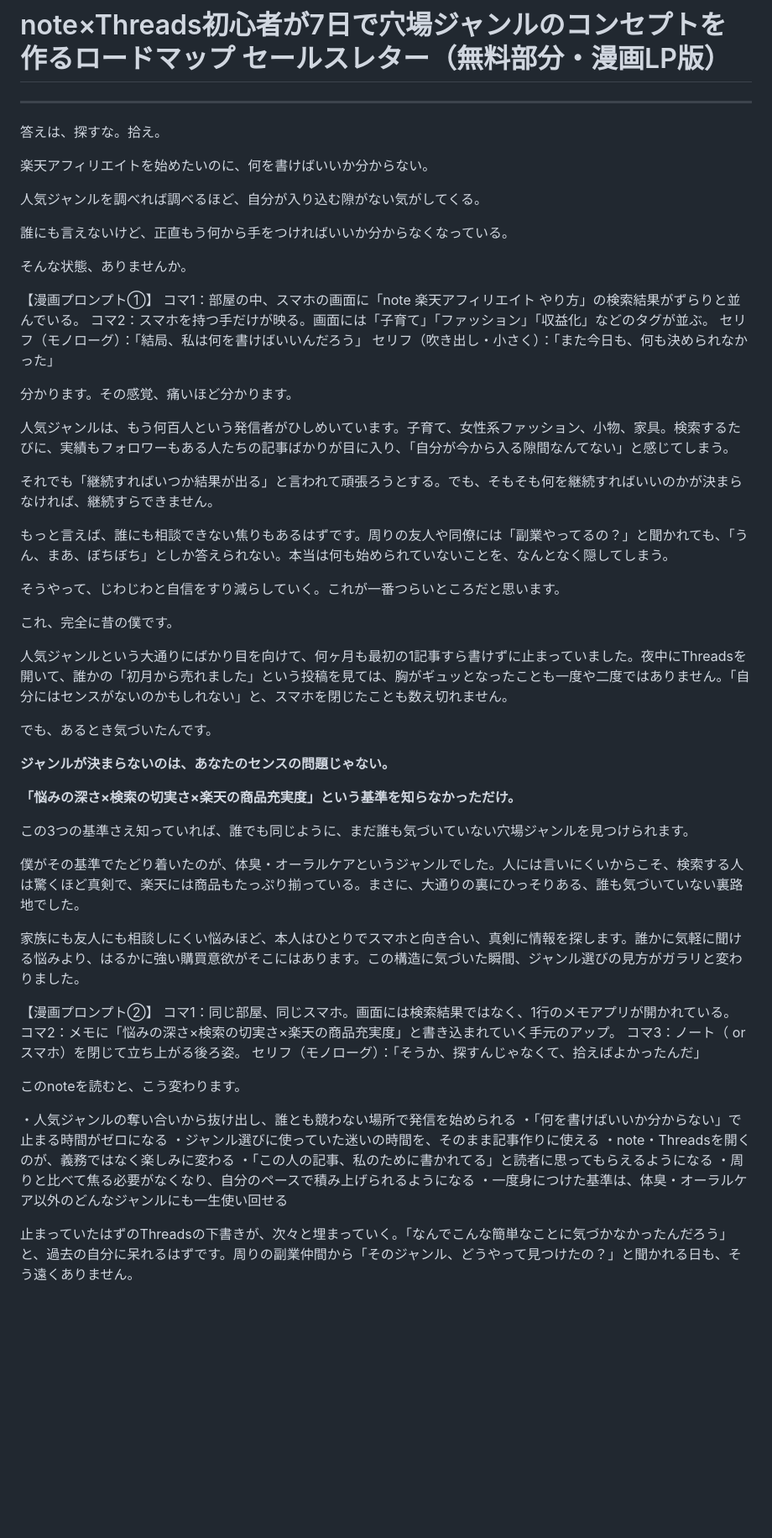
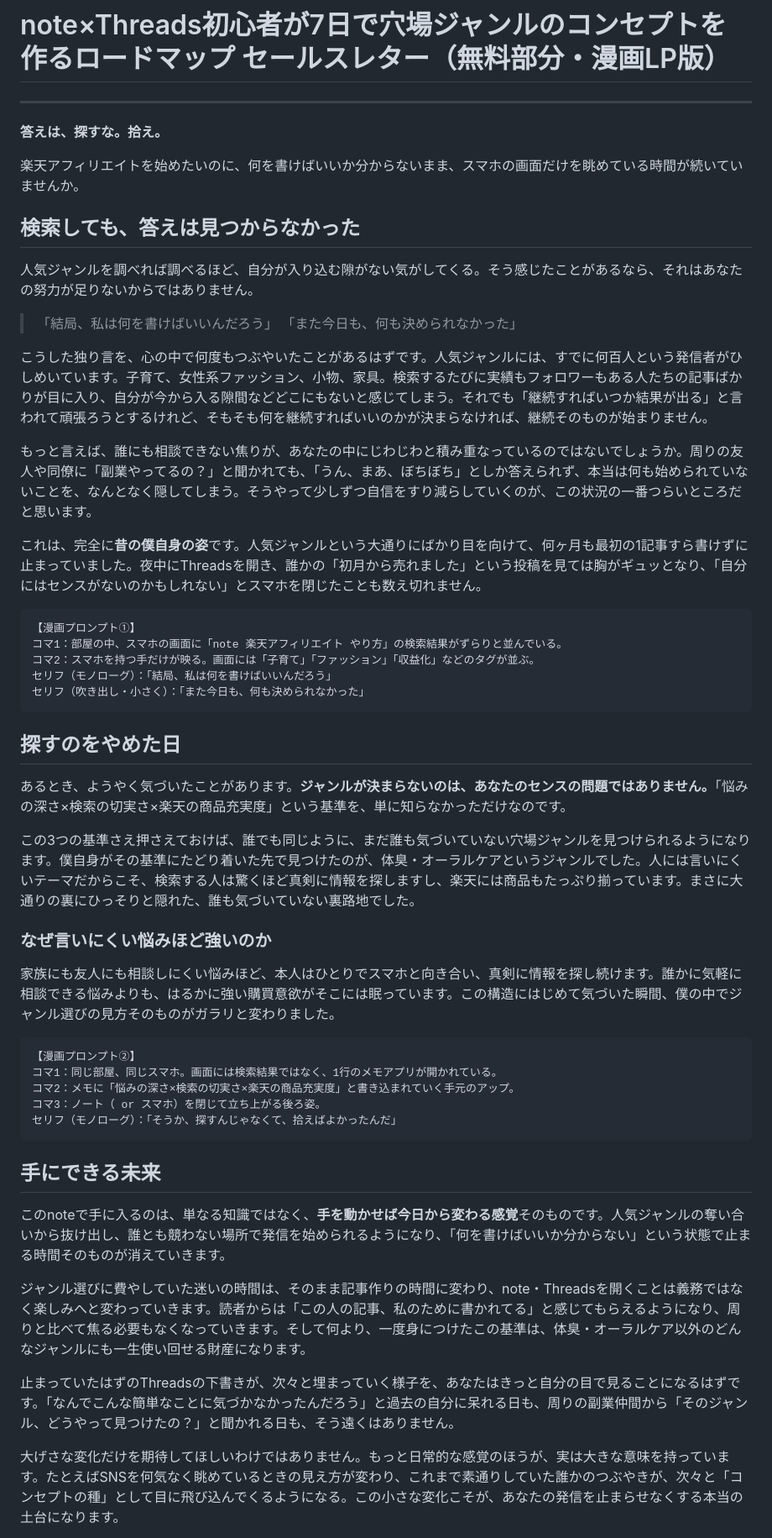
Before and after one commit to omiyasan777777-bit/AUTO-content-system, a Markdown page: output/05_sales_letter.md, the part around one of its changes. Shown at 84% size. Drawn GitHub-style; blank space fills up the shorter version.

````diff
--- a/output/05_sales_letter.md
+++ b/output/05_sales_letter.md
@@ -2,75 +2,56 @@
 
 ---
 
-答えは、探すな。拾え。
+**答えは、探すな。拾え。**
 
+楽天アフィリエイトを始めたいのに、何を書けばいいか分からないまま、スマホの画面だけを眺めている時間が続いていませんか。
 
+## 検索しても、答えは見つからなかった
 
-楽天アフィリエイトを始めたいのに、何を書けばいいか分からない。
+人気ジャンルを調べれば調べるほど、自分が入り込む隙がない気がしてくる。そう感じたことがあるなら、それはあなたの努力が足りないからではありません。
 
-人気ジャンルを調べれば調べるほど、自分が入り込む隙がない気がしてくる。
+> 「結局、私は何を書けばいいんだろう」
+> 「また今日も、何も決められなかった」
 
-誰にも言えないけど、正直もう何から手をつければいいか分からなくなっている。
+こうした独り言を、心の中で何度もつぶやいたことがあるはずです。人気ジャンルには、すでに何百人という発信者がひしめいています。子育て、女性系ファッション、小物、家具。検索するたびに実績もフォロワーもある人たちの記事ばかりが目に入り、自分が今から入る隙間などどこにもないと感じてしまう。それでも「継続すればいつか結果が出る」と言われて頑張ろうとするけれど、そもそも何を継続すればいいのかが決まらなければ、継続そのものが始まりません。
 
-そんな状態、ありませんか。
+もっと言えば、誰にも相談できない焦りが、あなたの中にじわじわと積み重なっているのではないでしょうか。周りの友人や同僚に「副業やってるの？」と聞かれても、「うん、まあ、ぼちぼち」としか答えられず、本当は何も始められていないことを、なんとなく隠してしまう。そうやって少しずつ自信をすり減らしていくのが、この状況の一番つらいところだと思います。
 
+これは、完全に**昔の僕自身の姿**です。人気ジャンルという大通りにばかり目を向けて、何ヶ月も最初の1記事すら書けずに止まっていました。夜中にThreadsを開き、誰かの「初月から売れました」という投稿を見ては胸がギュッとなり、「自分にはセンスがないのかもしれない」とスマホを閉じたことも数え切れません。
 
-
+```
 【漫画プロンプト①】
 コマ1：部屋の中、スマホの画面に「note 楽天アフィリエイト やり方」の検索結果がずらりと並んでいる。
 コマ2：スマホを持つ手だけが映る。画面には「子育て」「ファッション」「収益化」などのタグが並ぶ。
 セリフ（モノローグ）：「結局、私は何を書けばいいんだろう」
 セリフ（吹き出し・小さく）：「また今日も、何も決められなかった」
+```
 
+## 探すのをやめた日
 
+あるとき、ようやく気づいたことがあります。**ジャンルが決まらないのは、あなたのセンスの問題ではありません。**「悩みの深さ×検索の切実さ×楽天の商品充実度」という基準を、単に知らなかっただけなのです。
 
-分かります。その感覚、痛いほど分かります。
+この3つの基準さえ押さえておけば、誰でも同じように、まだ誰も気づいていない穴場ジャンルを見つけられるようになります。僕自身がその基準にたどり着いた先で見つけたのが、体臭・オーラルケアというジャンルでした。人には言いにくいテーマだからこそ、検索する人は驚くほど真剣に情報を探しますし、楽天には商品もたっぷり揃っています。まさに大通りの裏にひっそりと隠れた、誰も気づいていない裏路地でした。
 
-人気ジャンルは、もう何百人という発信者がひしめいています。子育て、女性系ファッション、小物、家具。検索するたびに、実績もフォロワーもある人たちの記事ばかりが目に入り、「自分が今から入る隙間なんてない」と感じてしまう。
+### なぜ言いにくい悩みほど強いのか
 
-それでも「継続すればいつか結果が出る」と言われて頑張ろうとする。でも、そもそも何を継続すればいいのかが決まらなければ、継続すらできません。
+家族にも友人にも相談しにくい悩みほど、本人はひとりでスマホと向き合い、真剣に情報を探し続けます。誰かに気軽に相談できる悩みよりも、はるかに強い購買意欲がそこには眠っています。この構造にはじめて気づいた瞬間、僕の中でジャンル選びの見方そのものがガラリと変わりました。
 
-もっと言えば、誰にも相談できない焦りもあるはずです。周りの友人や同僚には「副業やってるの？」と聞かれても、「うん、まあ、ぼちぼち」としか答えられない。本当は何も始められていないことを、なんとなく隠してしまう。
-
-そうやって、じわじわと自信をすり減らしていく。これが一番つらいところだと思います。
-
-これ、完全に昔の僕です。
-
-人気ジャンルという大通りにばかり目を向けて、何ヶ月も最初の1記事すら書けずに止まっていました。夜中にThreadsを開いて、誰かの「初月から売れました」という投稿を見ては、胸がギュッとなったことも一度や二度ではありません。「自分にはセンスがないのかもしれない」と、スマホを閉じたことも数え切れません。
-
-
-
-でも、あるとき気づいたんです。
-
-**ジャンルが決まらないのは、あなたのセンスの問題じゃない。**
-
-**「悩みの深さ×検索の切実さ×楽天の商品充実度」という基準を知らなかっただけ。**
-
-この3つの基準さえ知っていれば、誰でも同じように、まだ誰も気づいていない穴場ジャンルを見つけられます。
-
-僕がその基準でたどり着いたのが、体臭・オーラルケアというジャンルでした。人には言いにくいからこそ、検索する人は驚くほど真剣で、楽天には商品もたっぷり揃っている。まさに、大通りの裏にひっそりある、誰も気づいていない裏路地でした。
-
-家族にも友人にも相談しにくい悩みほど、本人はひとりでスマホと向き合い、真剣に情報を探します。誰かに気軽に聞ける悩みより、はるかに強い購買意欲がそこにはあります。この構造に気づいた瞬間、ジャンル選びの見方がガラリと変わりました。
-
-
-
+```
 【漫画プロンプト②】
 コマ1：同じ部屋、同じスマホ。画面には検索結果ではなく、1行のメモアプリが開かれている。
 コマ2：メモに「悩みの深さ×検索の切実さ×楽天の商品充実度」と書き込まれていく手元のアップ。
 コマ3：ノート（ or スマホ）を閉じて立ち上がる後ろ姿。
 セリフ（モノローグ）：「そうか、探すんじゃなくて、拾えばよかったんだ」
+```
 
+## 手にできる未来
 
+このnoteで手に入るのは、単なる知識ではなく、**手を動かせば今日から変わる感覚**そのものです。人気ジャンルの奪い合いから抜け出し、誰とも競わない場所で発信を始められるようになり、「何を書けばいいか分からない」という状態で止まる時間そのものが消えていきます。
 
-このnoteを読むと、こう変わります。
+ジャンル選びに費やしていた迷いの時間は、そのまま記事作りの時間に変わり、note・Threadsを開くことは義務ではなく楽しみへと変わっていきます。読者からは「この人の記事、私のために書かれてる」と感じてもらえるようになり、周りと比べて焦る必要もなくなっていきます。そして何より、一度身につけたこの基準は、体臭・オーラルケア以外のどんなジャンルにも一生使い回せる財産になります。
 
-・人気ジャンルの奪い合いから抜け出し、誰とも競わない場所で発信を始められる
-・「何を書けばいいか分からない」で止まる時間がゼロになる
-・ジャンル選びに使っていた迷いの時間を、そのまま記事作りに使える
-・note・Threadsを開くのが、義務ではなく楽しみに変わる
-・「この人の記事、私のために書かれてる」と読者に思ってもらえるようになる
-・周りと比べて焦る必要がなくなり、自分のペースで積み上げられるようになる
-・一度身につけた基準は、体臭・オーラルケア以外のどんなジャンルにも一生使い回せる
+止まっていたはずのThreadsの下書きが、次々と埋まっていく様子を、あなたはきっと自分の目で見ることになるはずです。「なんでこんな簡単なことに気づかなかったんだろう」と過去の自分に呆れる日も、周りの副業仲間から「そのジャンル、どうやって見つけたの？」と聞かれる日も、そう遠くはありません。
 
-止まっていたはずのThreadsの下書きが、次々と埋まっていく。「なんでこんな簡単なことに気づかなかったんだろう」と、過去の自分に呆れるはずです。周りの副業仲間から「そのジャンル、どうやって見つけたの？」と聞かれる日も、そう遠くありません。
+大げさな変化だけを期待してほしいわけではありません。もっと日常的な感覚のほうが、実は大きな意味を持っています。たとえばSNSを何気なく眺めているときの見え方が変わり、これまで素通りしていた誰かのつぶやきが、次々と「コンセプトの種」として目に飛び込んでくるようになる。この小さな変化こそが、あなたの発信を止まらせなくする本当の土台になります。
 
````
Also changed, not shown: other parts of output/05_sales_letter.md (+38 -47 lines).
